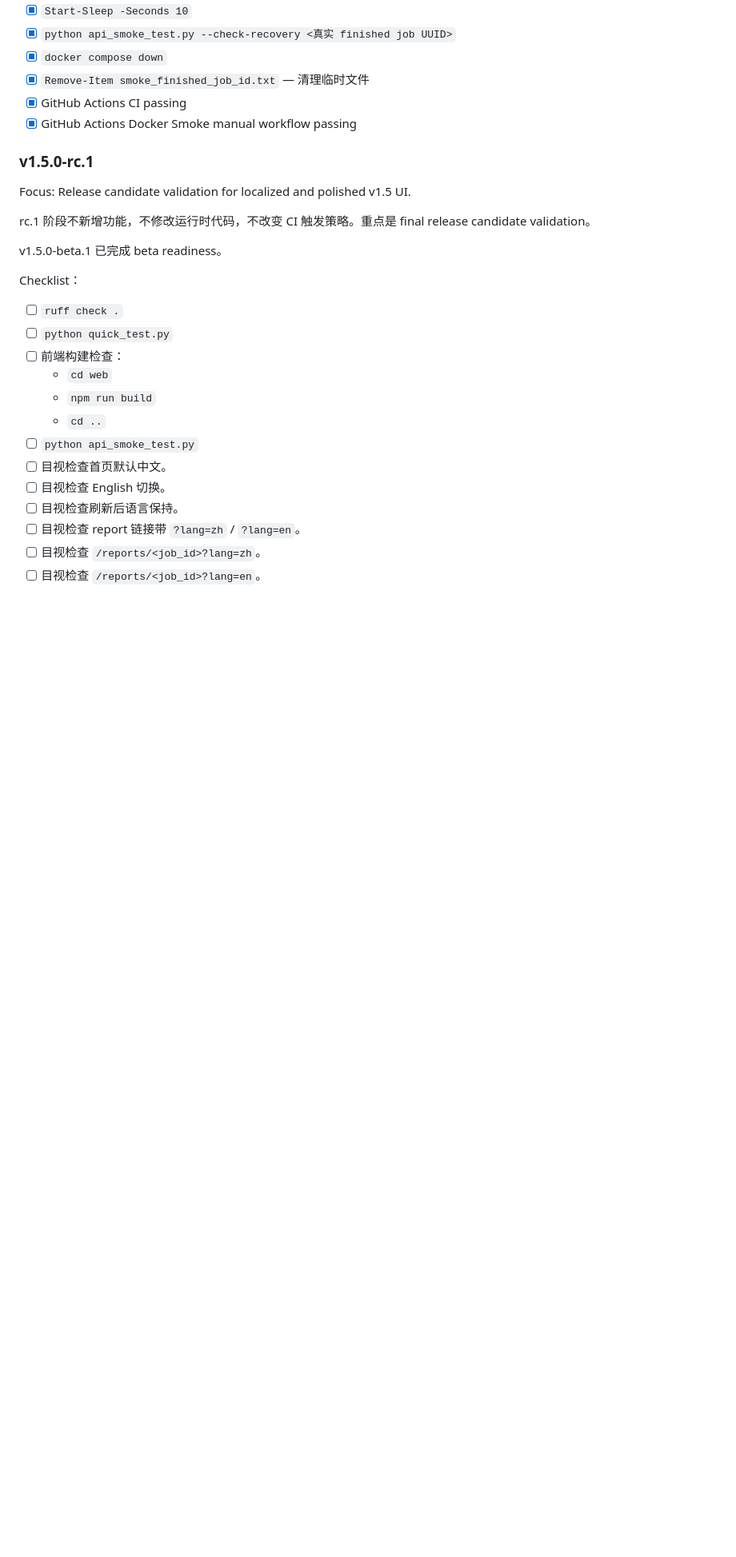
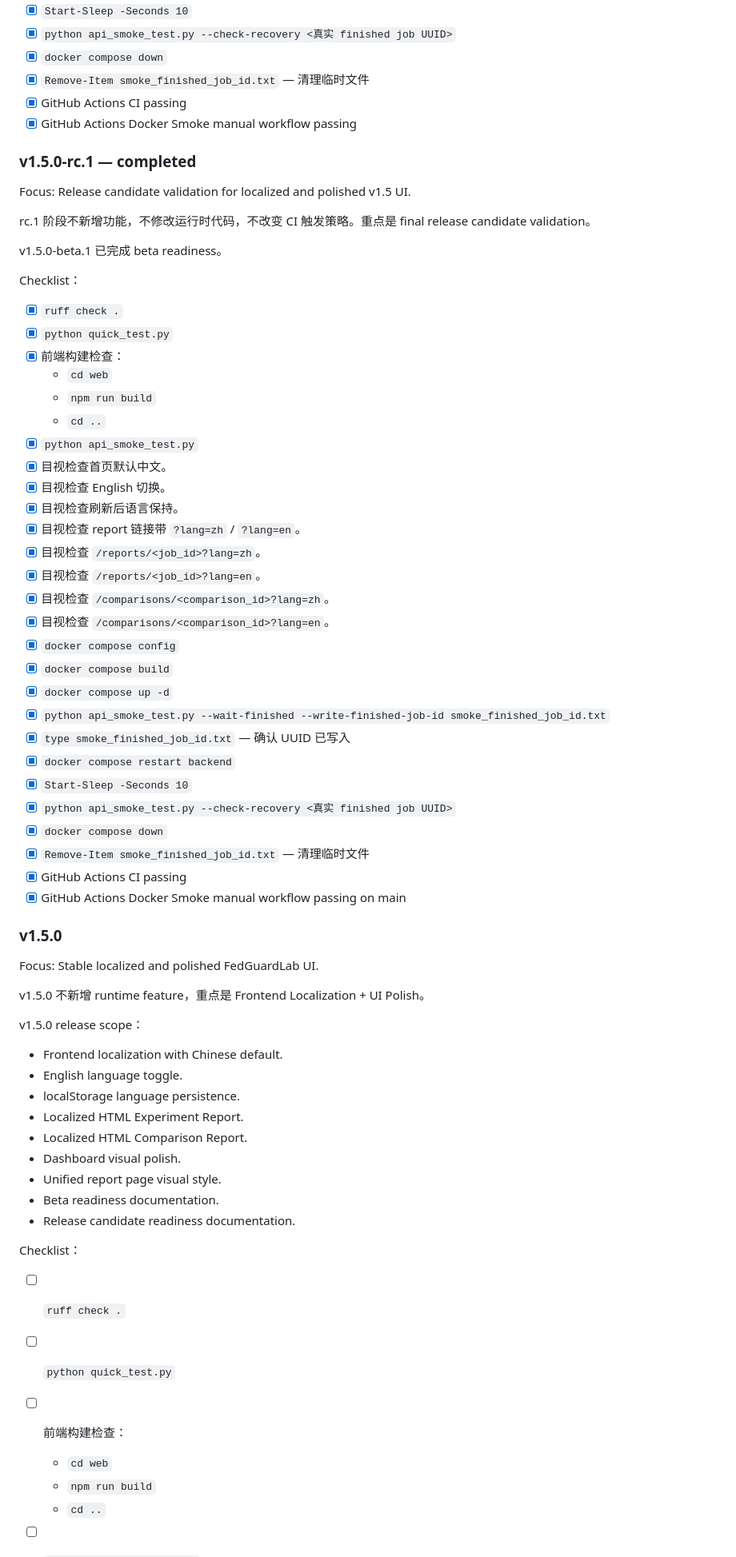
Before and after one commit to Calvin1989/FedGuardLab, a Markdown page: docs/roadmap.md, the part around one of its changes. Shown at 80% size. Drawn GitHub-style; blank space fills up the shorter version.

Commit message:
docs: prepare v1.5 final release

```diff
--- a/docs/roadmap.md
+++ b/docs/roadmap.md
@@ -618,13 +618,61 @@ Checklist：
 - [x] GitHub Actions CI passing
 - [x] GitHub Actions Docker Smoke manual workflow passing
 
-### v1.5.0-rc.1
+### v1.5.0-rc.1 — completed
 
 Focus: Release candidate validation for localized and polished v1.5 UI.
 
 rc.1 阶段不新增功能，不修改运行时代码，不改变 CI 触发策略。重点是 final release candidate validation。
 
 v1.5.0-beta.1 已完成 beta readiness。
+
+Checklist：
+
+- [x] `ruff check .`
+- [x] `python quick_test.py`
+- [x] 前端构建检查：
+  - `cd web`
+  - `npm run build`
+  - `cd ..`
+- [x] `python api_smoke_test.py`
+- [x] 目视检查首页默认中文。
+- [x] 目视检查 English 切换。
+- [x] 目视检查刷新后语言保持。
+- [x] 目视检查 report 链接带 `?lang=zh` / `?lang=en`。
+- [x] 目视检查 `/reports/<job_id>?lang=zh`。
+- [x] 目视检查 `/reports/<job_id>?lang=en`。
+- [x] 目视检查 `/comparisons/<comparison_id>?lang=zh`。
+- [x] 目视检查 `/comparisons/<comparison_id>?lang=en`。
+- [x] `docker compose config`
+- [x] `docker compose build`
+- [x] `docker compose up -d`
+- [x] `python api_smoke_test.py --wait-finished --write-finished-job-id smoke_finished_job_id.txt`
+- [x] `type smoke_finished_job_id.txt` — 确认 UUID 已写入
+- [x] `docker compose restart backend`
+- [x] `Start-Sleep -Seconds 10`
+- [x] `python api_smoke_test.py --check-recovery <真实 finished job UUID>`
+- [x] `docker compose down`
+- [x] `Remove-Item smoke_finished_job_id.txt` — 清理临时文件
+- [x] GitHub Actions CI passing
+- [x] GitHub Actions Docker Smoke manual workflow passing on main
+
+### v1.5.0
+
+Focus: Stable localized and polished FedGuardLab UI.
+
+v1.5.0 不新增 runtime feature，重点是 Frontend Localization + UI Polish。
+
+v1.5.0 release scope：
+
+- Frontend localization with Chinese default.
+- English language toggle.
+- localStorage language persistence.
+- Localized HTML Experiment Report.
+- Localized HTML Comparison Report.
+- Dashboard visual polish.
+- Unified report page visual style.
+- Beta readiness documentation.
+- Release candidate readiness documentation.
 
 Checklist：
 
```
Also changed, not shown: other parts of docs/roadmap.md (+0 -28 lines), CHANGELOG.md (+14 -0 lines).
